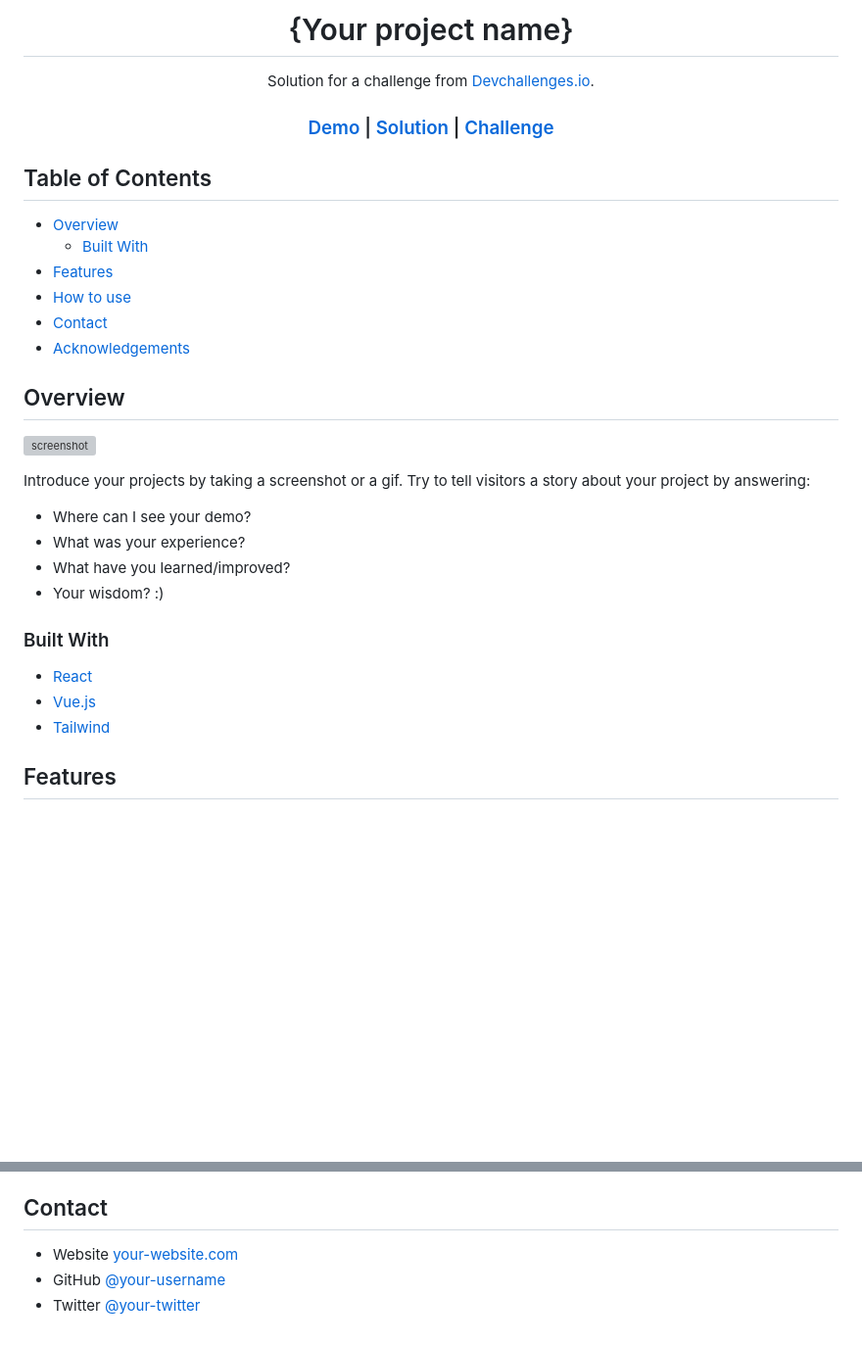
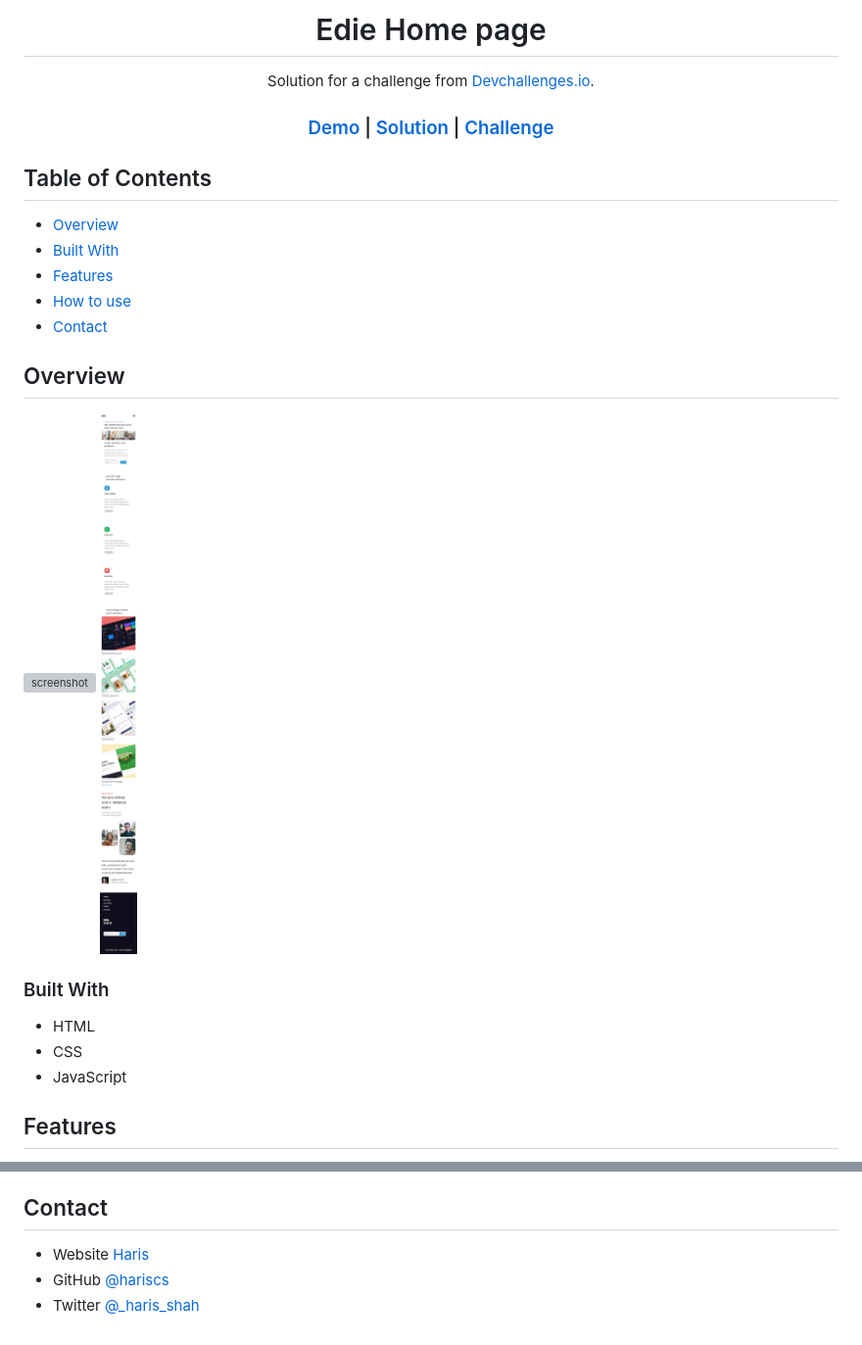
Before and after one commit to hariscs/dev-edie, a Markdown page: README.md, 2 parts joined by grey strips. Shown: that part at 98% size. GitHub-like rendering; pictures changed too: images/edie-mobile.png (added); blank space fills up the shorter version; grey boxes are pictures that could not be loaded.

Commit message:
readme added

```diff
--- a/README.md
+++ b/README.md
@@ -1,6 +1,6 @@
 <!-- Please update value in the {}  -->
 
-<h1 align="center">{Your project name}</h1>
+<h1 align="center">Edie Home page</h1>
 
 <div align="center">
    Solution for a challenge from  <a href="http://devchallenges.io" target="_blank">Devchallenges.io</a>.
@@ -27,32 +27,25 @@
 ## Table of Contents
 
 - [Overview](#overview)
-  - [Built With](#built-with)
+- [Built With](#built-with)
 - [Features](#features)
 - [How to use](#how-to-use)
 - [Contact](#contact)
-- [Acknowledgements](#acknowledgements)
 
 <!-- OVERVIEW -->
 
 ## Overview
 
-![screenshot](https://user-images.githubusercontent.com/16707738/92399059-5716eb00-f132-11ea-8b14-bcacdc8ec97b.png)
-
-Introduce your projects by taking a screenshot or a gif. Try to tell visitors a story about your project by answering:
-
-- Where can I see your demo?
-- What was your experience?
-- What have you learned/improved?
-- Your wisdom? :)
+![screenshot](./images/edie-desktop.png)
+![screenshot](./images/edie-mobile.png)
 
 ### Built With
 
 <!-- This section should list any major frameworks that you built your project using. Here are a few examples.-->
 
-- [React](https://reactjs.org/)
-- [Vue.js](https://vuejs.org/)
-- [Tailwind](https://tailwindcss.com/)
+- HTML
+- CSS
+- JavaScript
 
 ## Features
 
@@ -88,5 +73,5 @@ $ npm start
 ## Contact
 
-- Website [your-website.com](https://{your-web-site-link})
-- GitHub [@your-username](https://{github.com/your-usermame})
-- Twitter [@your-twitter](https://{twitter.com/your-username})
+- Website [Haris](https://harisshah.codes)
+- GitHub [@hariscs](https://github.com/hariscs)
+- Twitter [@\_haris_shah](https://twitter.com/_haris_shah)
```
Also changed, not shown: other parts of README.md (+2 -10 lines), 1 other file.
